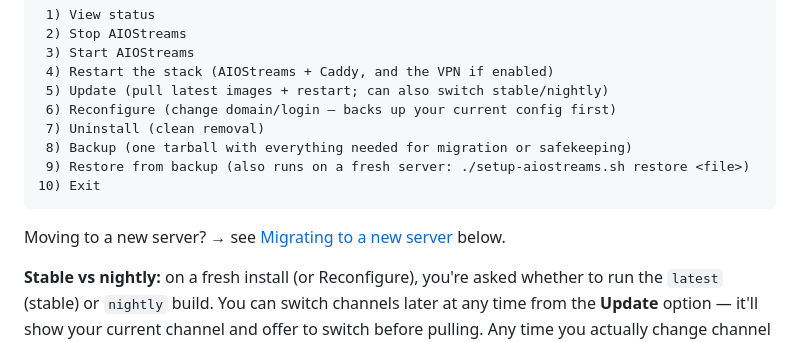
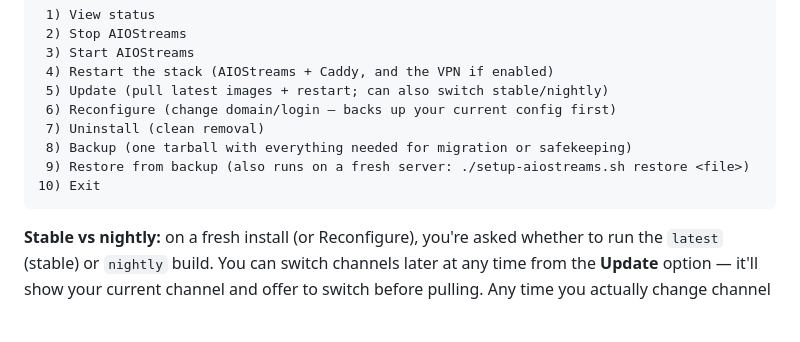
Before and after one commit to alpinezx/easy-aiostreams, a Markdown page: README.md, the part around the change. GitHub-like rendering; blank space fills up the shorter version.

````diff
--- a/README.md
+++ b/README.md
@@ -116,8 +116,6 @@ Run it again any time from the same directory (`~/aiostreams`) and it'll detect
 10) Exit
 ```
 
-Moving to a new server? → see [Migrating to a new server](#migrating-to-a-new-server-optional) below.
-
 **Stable vs nightly:** on a fresh install (or Reconfigure), you're asked whether to run the `latest` (stable) or `nightly` build. You can switch channels later at any time from the **Update** option — it'll show your current channel and offer to switch before pulling. Any time you actually change channel (not just re-confirm the one you're on), the script stops for an explicit y/N confirmation — with an extra note to back up first if you're going nightly → stable, since that's a downgrade and could hit a config/database format nightly has moved past.
 
 ## Notes
````
